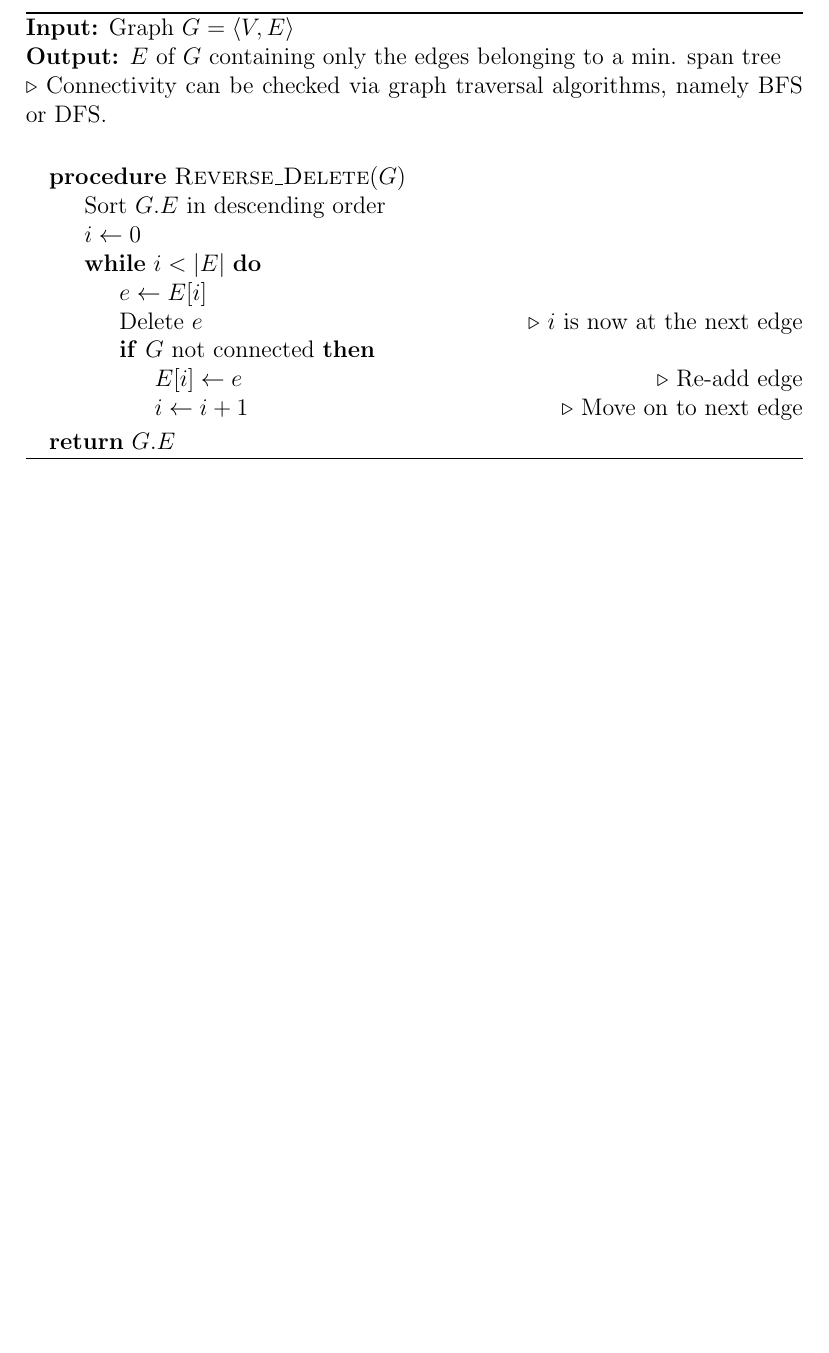
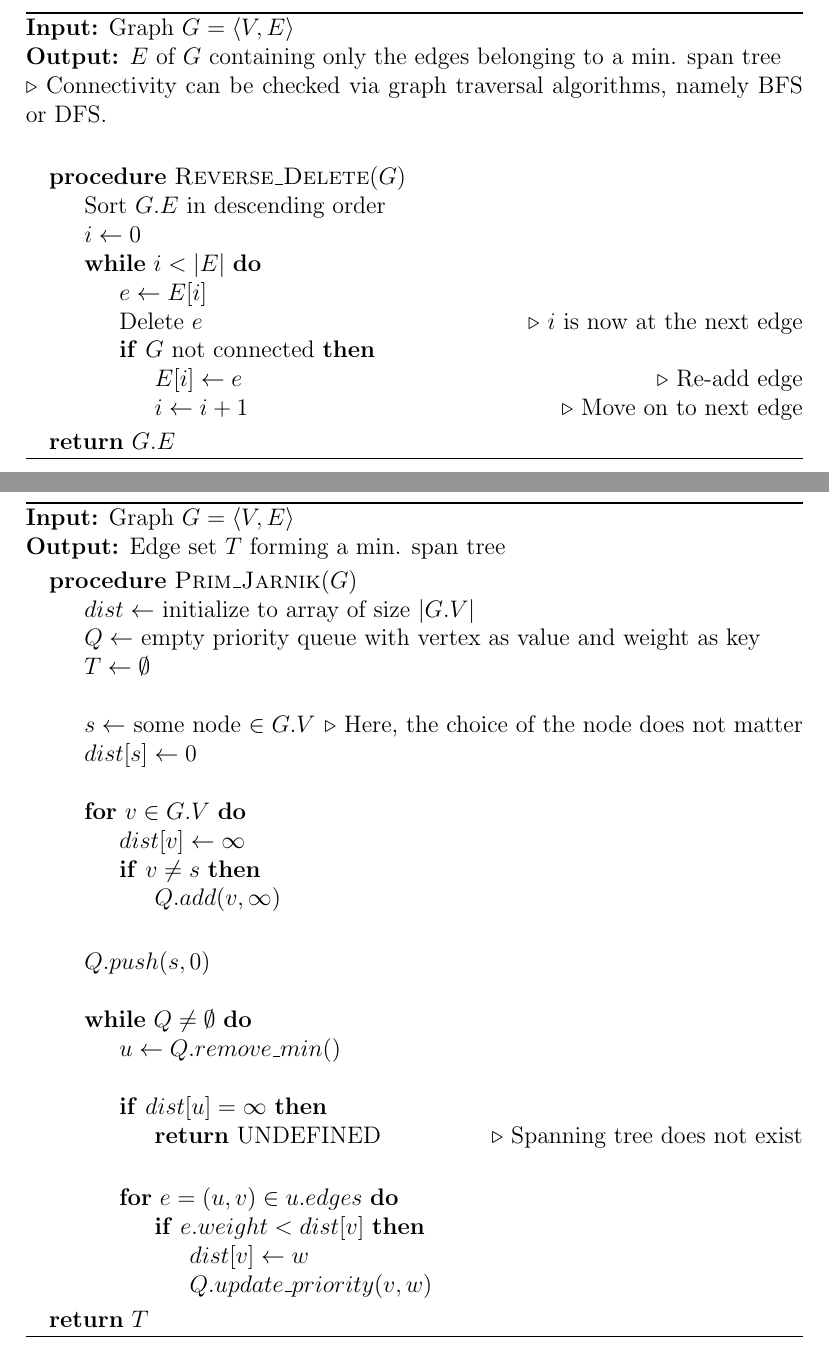
Before and after one commit to elatoskinas/algorithmics, a LaTeX document (graphs/mst.tex): part of page 2 of 2 before the commit and two parts of pages 2 and 3 of 3 after it, the two joined at a grey line, cut so that both start at the same text, the shorter picture padded with empty space. Compiled offline with pdfLaTeX.

Commit message:
Add Prim Jarnik algorithm to MST document

```diff
--- a/graphs/mst.tex
+++ b/graphs/mst.tex
@@ -63,4 +63,45 @@
 			\EndProcedure
 		\end{algorithmic}
 	\end{algorithm}
+
+	\begin{algorithm}
+		\textbf{Input:} Graph $ G = \langle V, E \rangle $
+		\\\textbf{Output:} Edge set $ T $ forming a min. span tree
+		\begin{algorithmic}
+			\Procedure{Prim\_Jarnik}{$ G $}
+			\State $ dist \gets $ initialize to array of size $ |G.V| $
+			\State $ Q \gets $ empty priority queue with vertex as value and weight as key
+			\State $ T \gets \emptyset $
+			\\
+			\State $ s \gets $ some node $ \in G.V $ \Comment Here, the choice of the node does not matter
+			\State $ dist[s] \gets 0 $
+			\\
+			\For{$ v \in G.V $}
+				\State $ dist[v] \gets \infty $
+				\If{$ v \neq s $}
+					\State $ Q.add(v, \infty) $
+				\EndIf
+			\EndFor
+			\\
+			\State $ Q.push(s, 0) $
+			\\
+			\While{$ Q \neq \emptyset $}
+				\State $ u \gets Q.remove\_min() $
+				\\
+				\If{$ dist[u] = \infty $}
+					\State \Return UNDEFINED \Comment Spanning tree does not exist
+				\EndIf
+				\\
+				\For{$ e = (u, v) \in u.edges $}
+					\If{$ e.weight < dist[v] $}
+						\State $ dist[v] \gets w $
+						\State $ Q.update\_priority(v, w) $
+				\EndIf
+				\EndFor
+			\EndWhile
+			\\
+			\Return $ T $
+			\EndProcedure
+		\end{algorithmic}
+	\end{algorithm}
 \end{document}
```
Also changed, not shown: graphs/shortest-paths.tex (+1 -1 lines), graphs/mst.pdf, graphs/shortest-paths.pdf.
